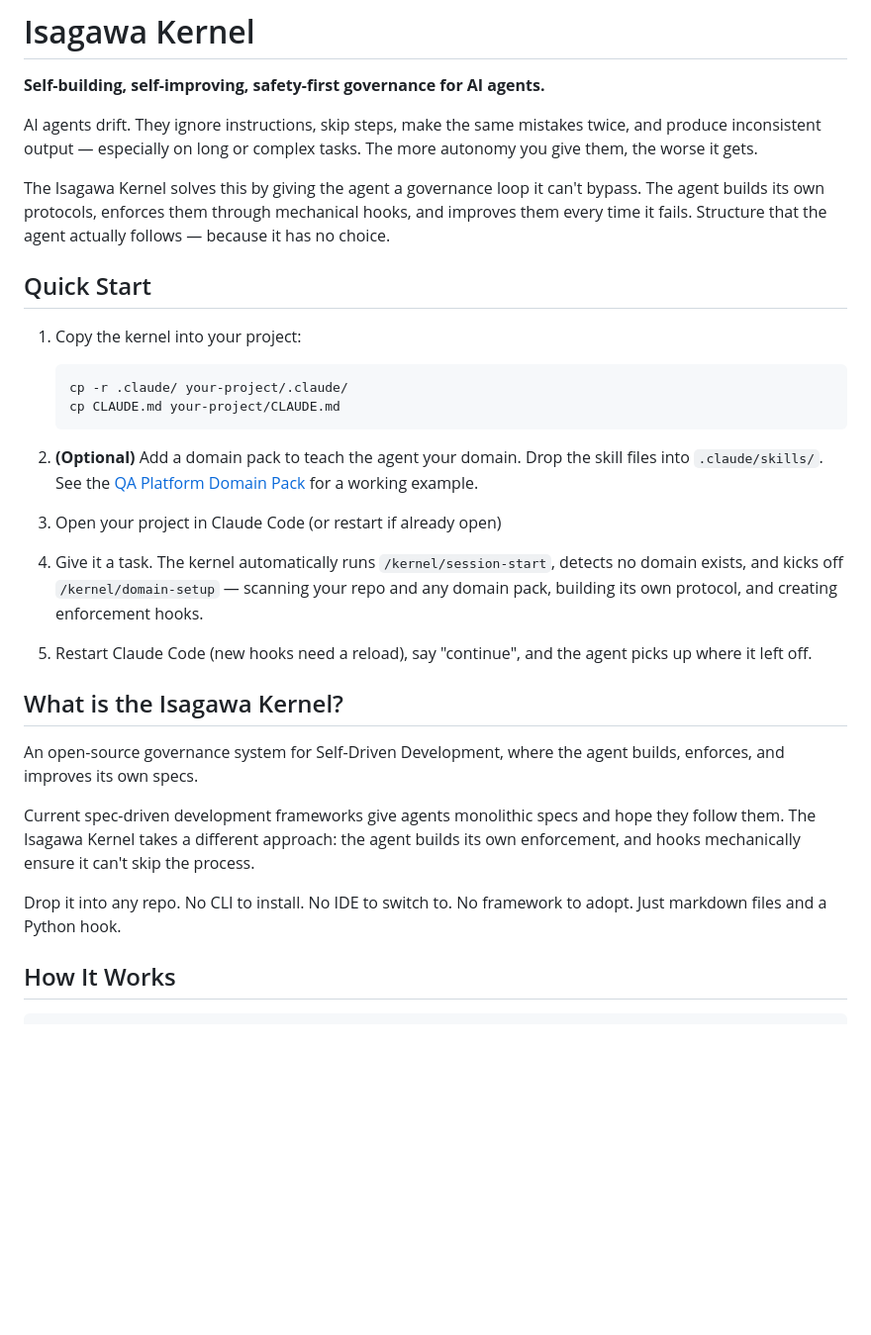
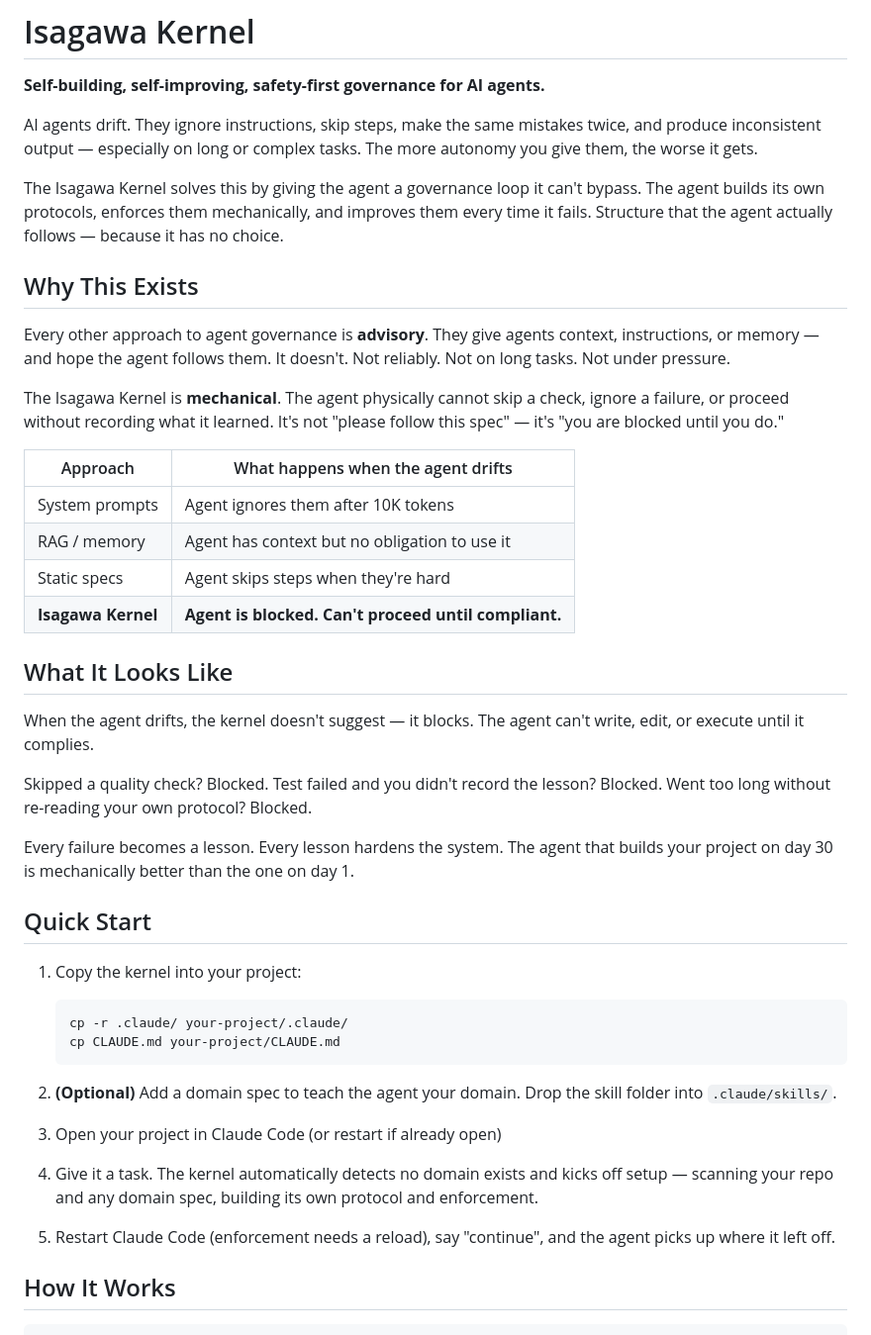
Before and after one commit to solosza/resume-ai-pipeline, a Markdown page: README.md, the part around one of its changes. Shown at 99% size. Drawn GitHub-style; blank space fills up the shorter version.

````diff
--- a/README.md
+++ b/README.md
@@ -4,7 +4,28 @@
 
 AI agents drift. They ignore instructions, skip steps, make the same mistakes twice, and produce inconsistent output — especially on long or complex tasks. The more autonomy you give them, the worse it gets.
 
-The Isagawa Kernel solves this by giving the agent a governance loop it can't bypass. The agent builds its own protocols, enforces them through mechanical hooks, and improves them every time it fails. Structure that the agent actually follows — because it has no choice.
+The Isagawa Kernel solves this by giving the agent a governance loop it can't bypass. The agent builds its own protocols, enforces them mechanically, and improves them every time it fails. Structure that the agent actually follows — because it has no choice.
+
+## Why This Exists
+
+Every other approach to agent governance is **advisory**. They give agents context, instructions, or memory — and hope the agent follows them. It doesn't. Not reliably. Not on long tasks. Not under pressure.
+
+The Isagawa Kernel is **mechanical**. The agent physically cannot skip a check, ignore a failure, or proceed without recording what it learned. It's not "please follow this spec" — it's "you are blocked until you do."
+
+| Approach | What happens when the agent drifts |
+|----------|-----------------------------------|
+| System prompts | Agent ignores them after 10K tokens |
+| RAG / memory | Agent has context but no obligation to use it |
+| Static specs | Agent skips steps when they're hard |
+| **Isagawa Kernel** | **Agent is blocked. Can't proceed until compliant.** |
+
+## What It Looks Like
+
+When the agent drifts, the kernel doesn't suggest — it blocks. The agent can't write, edit, or execute until it complies.
+
+Skipped a quality check? Blocked. Test failed and you didn't record the lesson? Blocked. Went too long without re-reading your own protocol? Blocked.
+
+Every failure becomes a lesson. Every lesson hardens the system. The agent that builds your project on day 30 is mechanically better than the one on day 1.
 
 ## Quick Start
 
@@ -14,21 +35,13 @@ The Isagawa Kernel solves this by giving the agent a governance loop it can't by
    cp CLAUDE.md your-project/CLAUDE.md
    ```
 
-2. **(Optional)** Add a domain pack to teach the agent your domain. Drop the skill files into `.claude/skills/`. See the [QA Platform Domain Pack](https://github.com/isagawa-qa/platform) for a working example.
+2. **(Optional)** Add a domain spec to teach the agent your domain. Drop the skill folder into `.claude/skills/`.
 
 3. Open your project in Claude Code (or restart if already open)
 
-4. Give it a task. The kernel automatically runs `/kernel/session-start`, detects no domain exists, and kicks off `/kernel/domain-setup` — scanning your repo and any domain pack, building its own protocol, and creating enforcement hooks.
+4. Give it a task. The kernel automatically detects no domain exists and kicks off setup — scanning your repo and any domain spec, building its own protocol and enforcement.
 
-5. Restart Claude Code (new hooks need a reload), say "continue", and the agent picks up where it left off.
-
-## What is the Isagawa Kernel?
-
-An open-source governance system for Self-Driven Development, where the agent builds, enforces, and improves its own specs.
-
-Current spec-driven development frameworks give agents monolithic specs and hope they follow them. The Isagawa Kernel takes a different approach: the agent builds its own enforcement, and hooks mechanically ensure it can't skip the process.
-
-Drop it into any repo. No CLI to install. No IDE to switch to. No framework to adopt. Just markdown files and a Python hook.
+5. Restart Claude Code (enforcement needs a reload), say "continue", and the agent picks up where it left off.
 
 ## How It Works
 
````
Also changed, not shown: other parts of README.md (+38 -9 lines).
